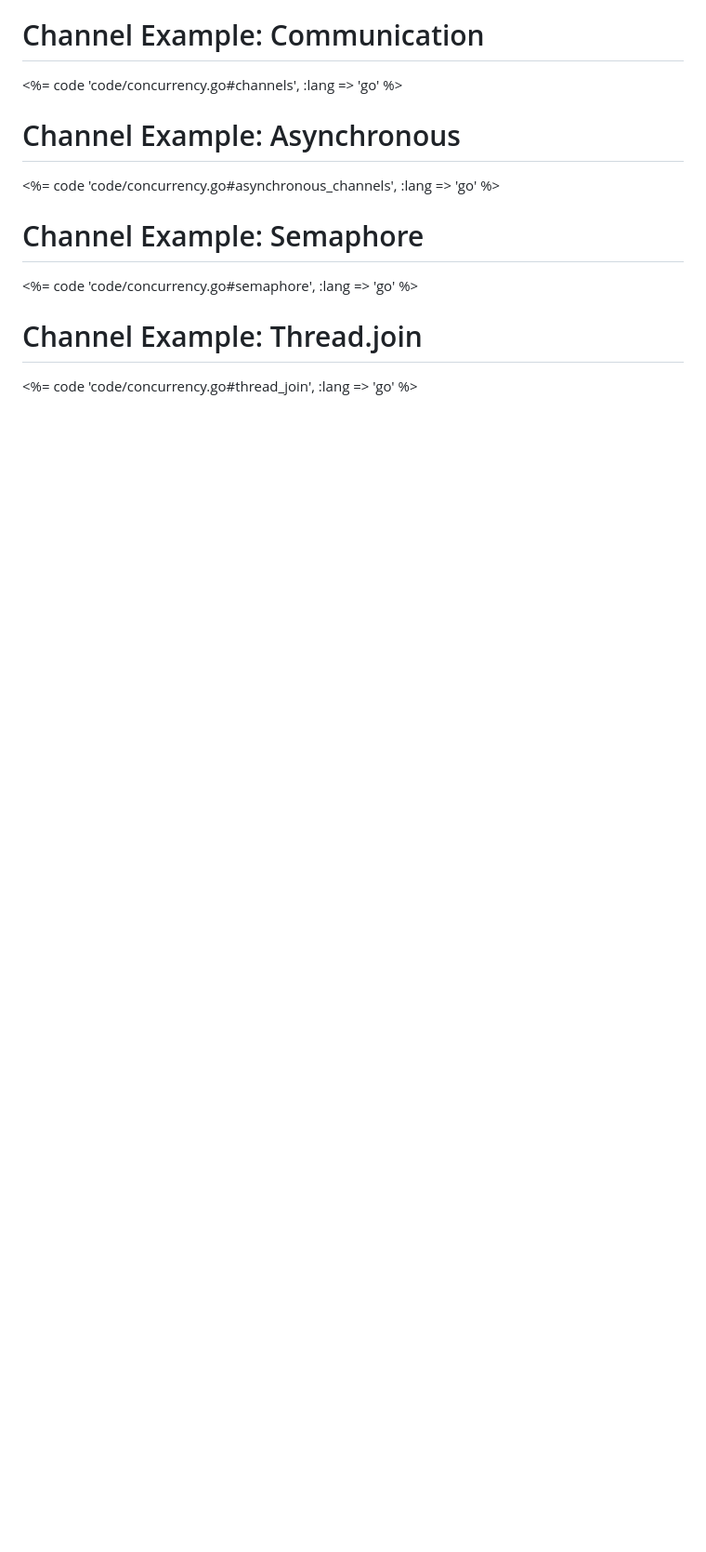
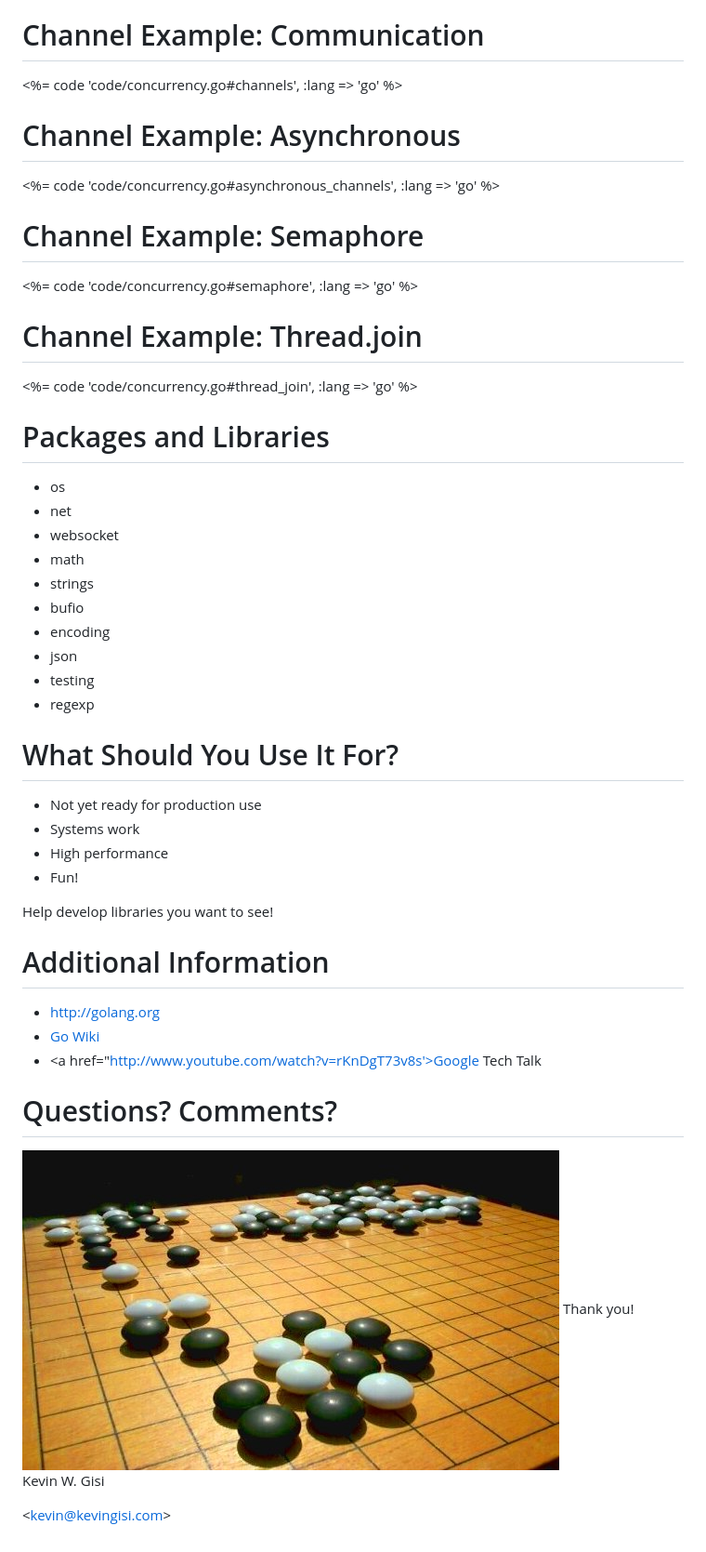
Before and after one commit to gisikw-slides/introduction-to-go, a Markdown page: slides.md, the part around the change printed below. Shown: that part at 93% size. GitHub-like rendering; pictures changed too: images/go_board.jpg (added); blank space fills up the shorter version.

```diff
--- a/slides.md
+++ b/slides.md
@@ -177,3 +178,36 @@ Write functions that operate on particular data
 
 # Channel Example: Thread.join
 <%= code 'code/concurrency.go#thread_join', :lang => 'go' %>
+
+# Packages and Libraries
+- os
+- net
+- websocket
+- math
+- strings
+- bufio
+- encoding
+- json
+- testing
+- regexp
+
+# What Should You Use It For?
+- Not yet ready for production use
+- Systems work
+- High performance
+- Fun!
+
+Help develop libraries you want to see!
+
+# Additional Information
+- <a href='http://golang.org'>http://golang.org</a>
+- <a href='http://code.google.com/p/go/wiki/WikiIndex'>Go Wiki</a>
+- <a href="http://www.youtube.com/watch?v=rKnDgT73v8s'>Google Tech Talk</a>
+
+# Questions? Comments?
+<img src='images/go_board.jpg'/>
+Thank you!
+
+Kevin W. Gisi
+
+&lt;<a href='mailto:kevin@kevingisi.com'>kevin@kevingisi.com</a>&gt;
```
Also changed, not shown: other parts of slides.md (+1 -0 lines), images/the_lake_house.jpg (added), 1 other file.
